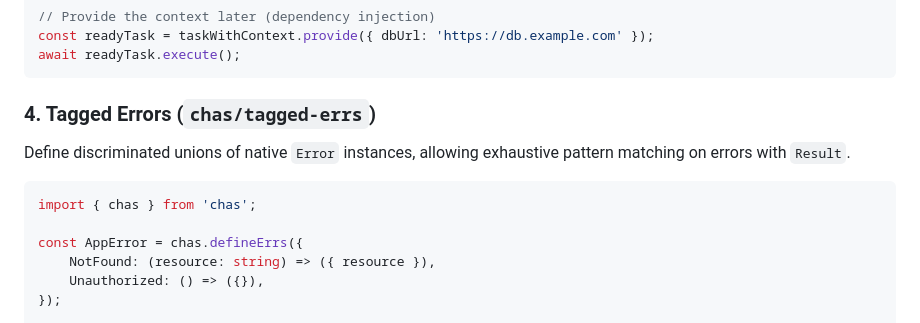
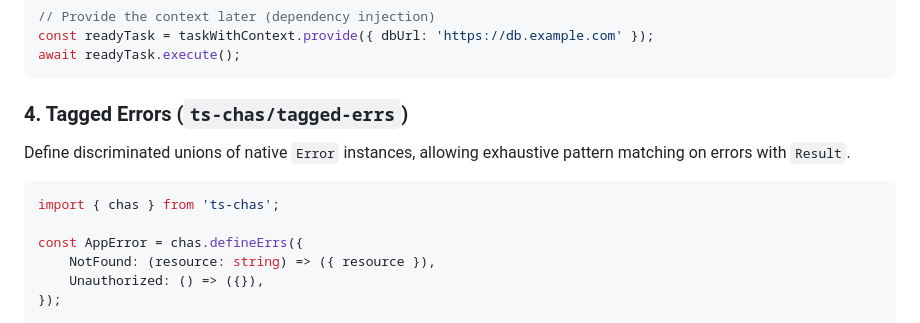
Before and after one commit to sinzek/ts-chas, a Markdown page: README.md, the part around one of its changes. GitHub-like rendering.

````diff
--- a/README.md
+++ b/README.md
@@ -188,12 +190,12 @@ const readyTask = taskWithContext.provide({ dbUrl: 'https://db.example.com' });
 await readyTask.execute();
 ```
 
-### 4. Tagged Errors (`chas/tagged-errs`)
+### 4. Tagged Errors (`ts-chas/tagged-errs`)
 
 Define discriminated unions of native `Error` instances, allowing exhaustive pattern matching on errors with `Result`.
 
 ```ts
-import { chas } from 'chas';
+import { chas } from 'ts-chas';
 
 const AppError = chas.defineErrs({
 	NotFound: (resource: string) => ({ resource }),
````
Also changed, not shown: other parts of README.md (+37 -32 lines).
